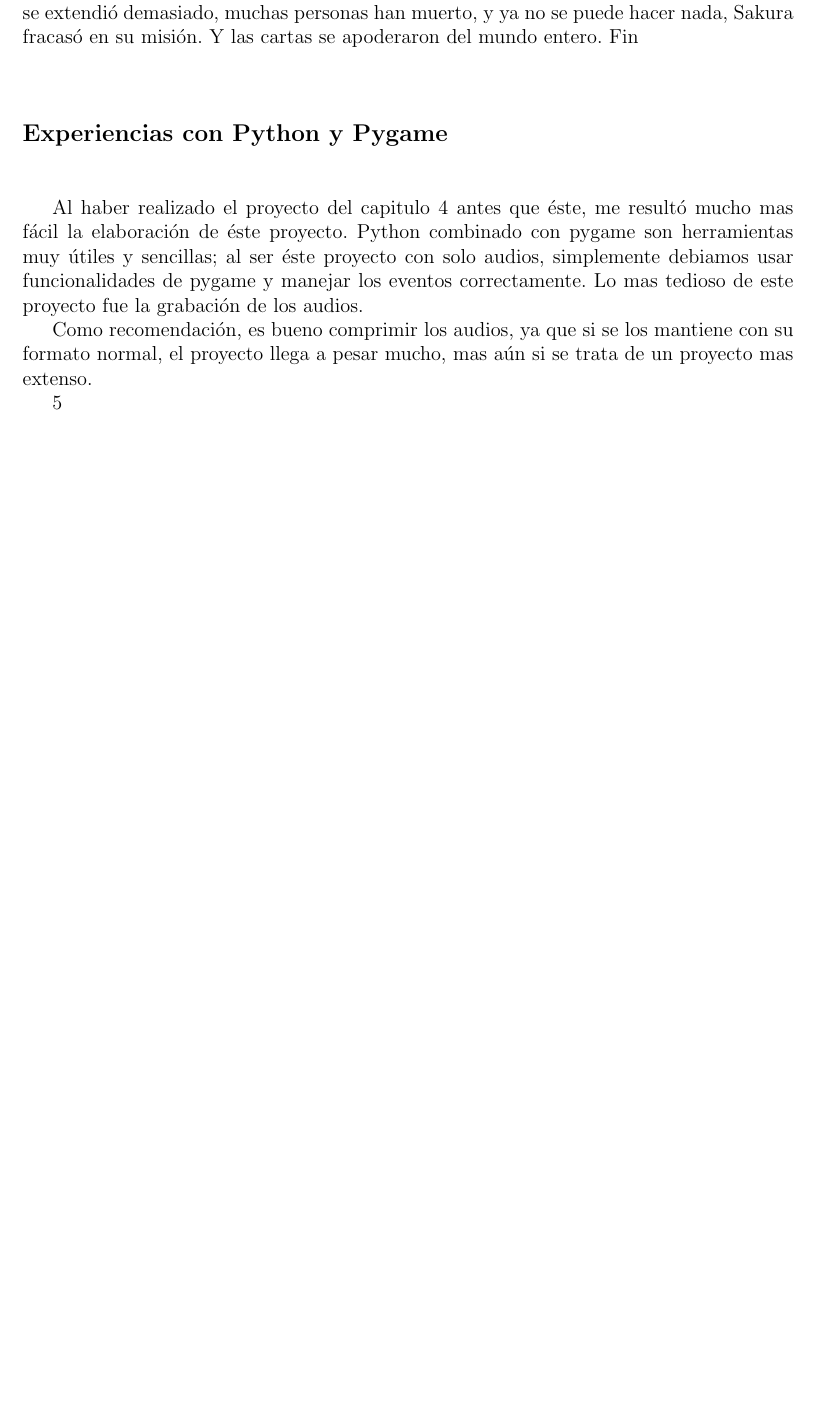
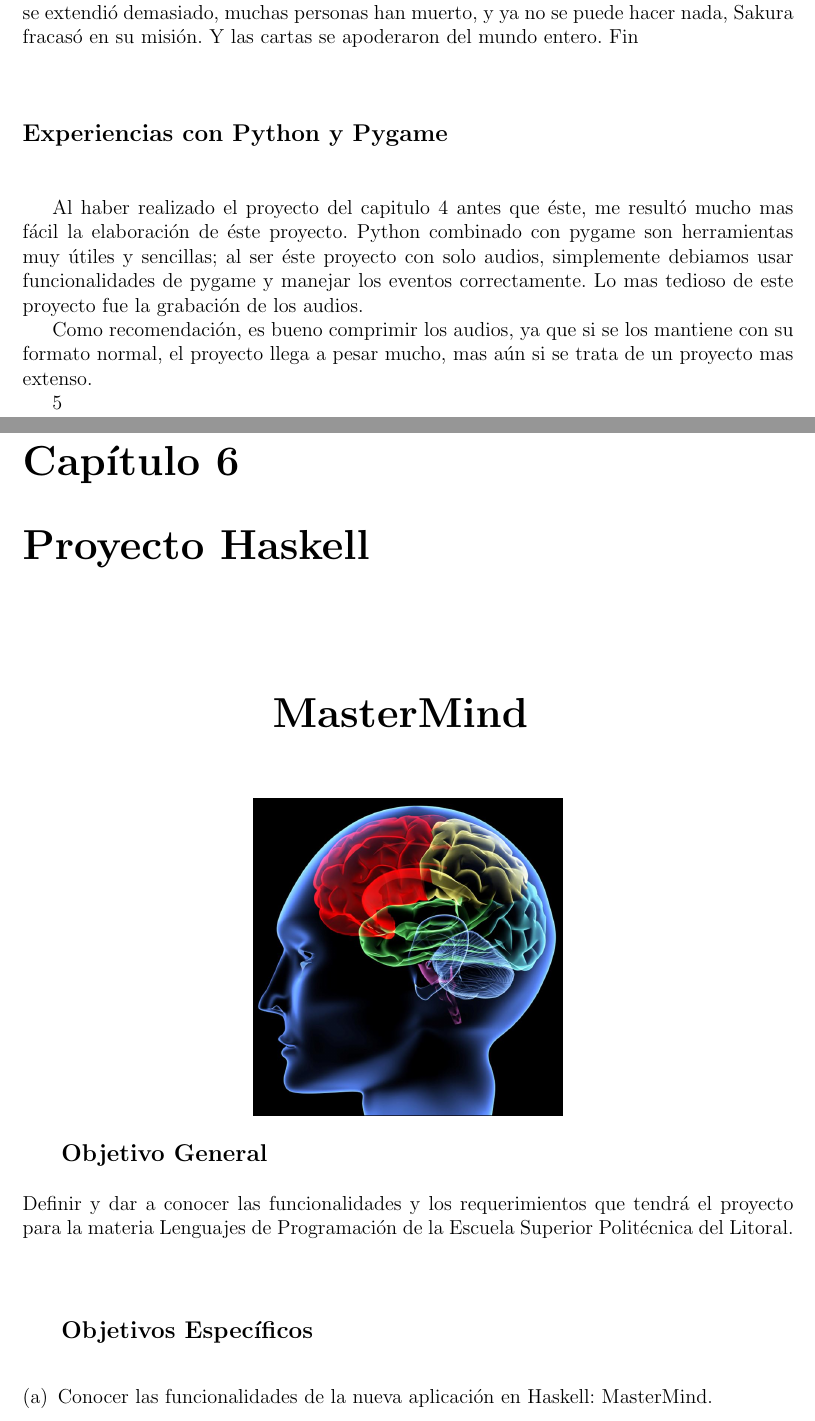
Before and after one commit to AniArias/Experiencias, a LaTeX document (Experiencias.tex): part of page 29 of 29 before the commit and two parts of pages 29 and 30 of 31 after it, the two joined at a grey line, cut so that both start at the same text, the shorter picture padded with empty space. Compiled offline with pdfLaTeX.

Commit message:
Experiencias Haskell

```diff
--- a/Experiencias.tex
+++ b/Experiencias.tex
@@ -1025,3 +1025,43 @@ Como recomendación, es bueno comprimir los audios, ya que si se los mantiene co
 
 
 
+%---------------------------------------------------------------------------------------------------------------------------------
+%--------------------------------------------------------------MASTERMIND---------------------------------------------------
+%---------------------------------------------------------------------------------------------------------------------------------
+
+\chapter{Proyecto Haskell\label{capitulocinco}}
+\begin{center}
+		\Huge{\textbf{\\MasterMind	\vspace{1em}}}
+\end{center}
+
+	\begin{center}
+		\begingroup
+
+			\includegraphics[width=0.4\textwidth]{imagenes_usuario/mastermind.jpg}
+		\endgroup
+	\end{center}
+
+	\begingroup
+		\large{
+			\textbf{
+				Objetivo General
+				\newline
+				\newline
+			}
+		}
+	\endgroup
+	Definir y dar a conocer las funcionalidades y los requerimientos que tendrá el proyecto para la materia Lenguajes de
+	Programación de la Escuela Superior Politécnica del Litoral.
+
+	\vspace{4em}
+	\begingroup
+		\large{
+			\textbf{
+				Objetivos Específicos
+				\newline
+			}
+		}
+	\endgroup
+		\begin{enumerate}[(a)]%for small alpha-characters within brackets.
+		\item Conocer las funcionalidades de la nueva aplicación en Haskell: MasterMind.
+		\item Describir cada una de las funcionalidades que tendrá la aplicación.
```
Also changed, not shown: Experiencias.tex (41 more changed lines), 4 other files.
